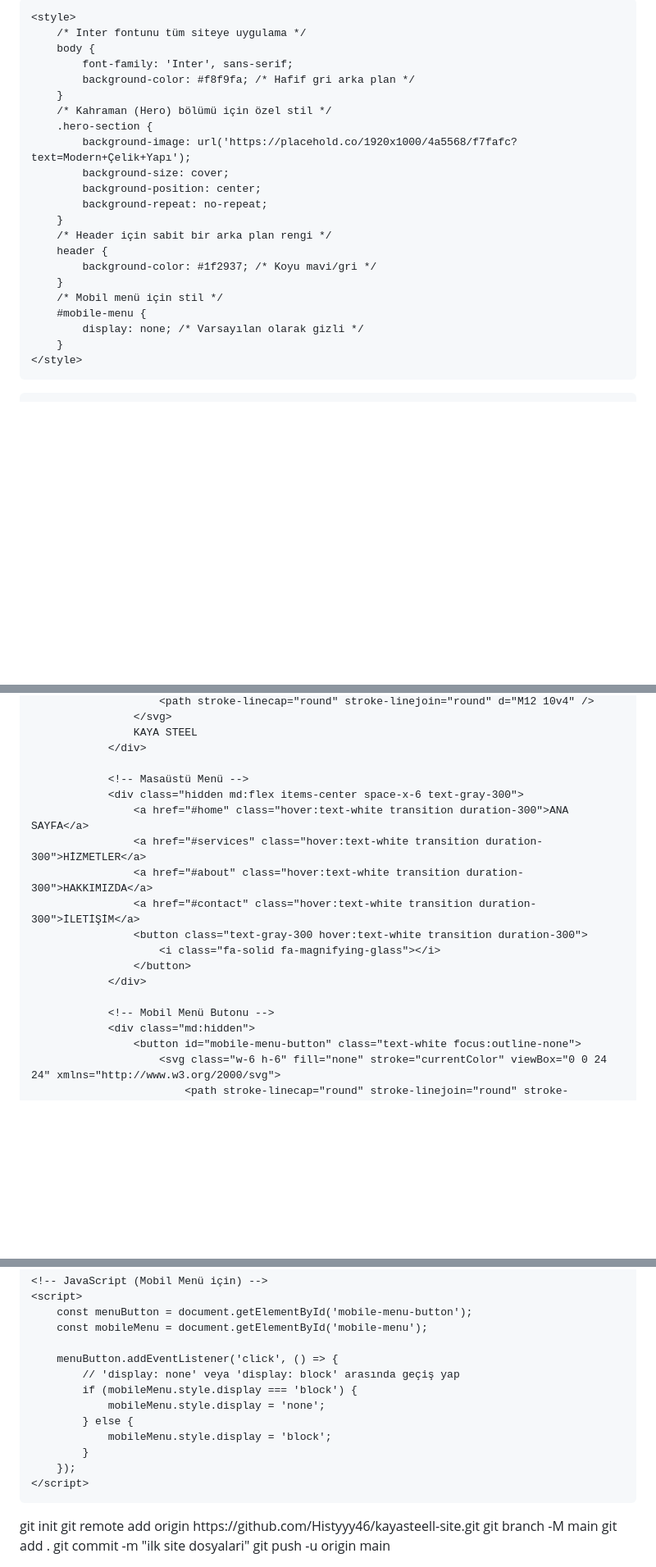
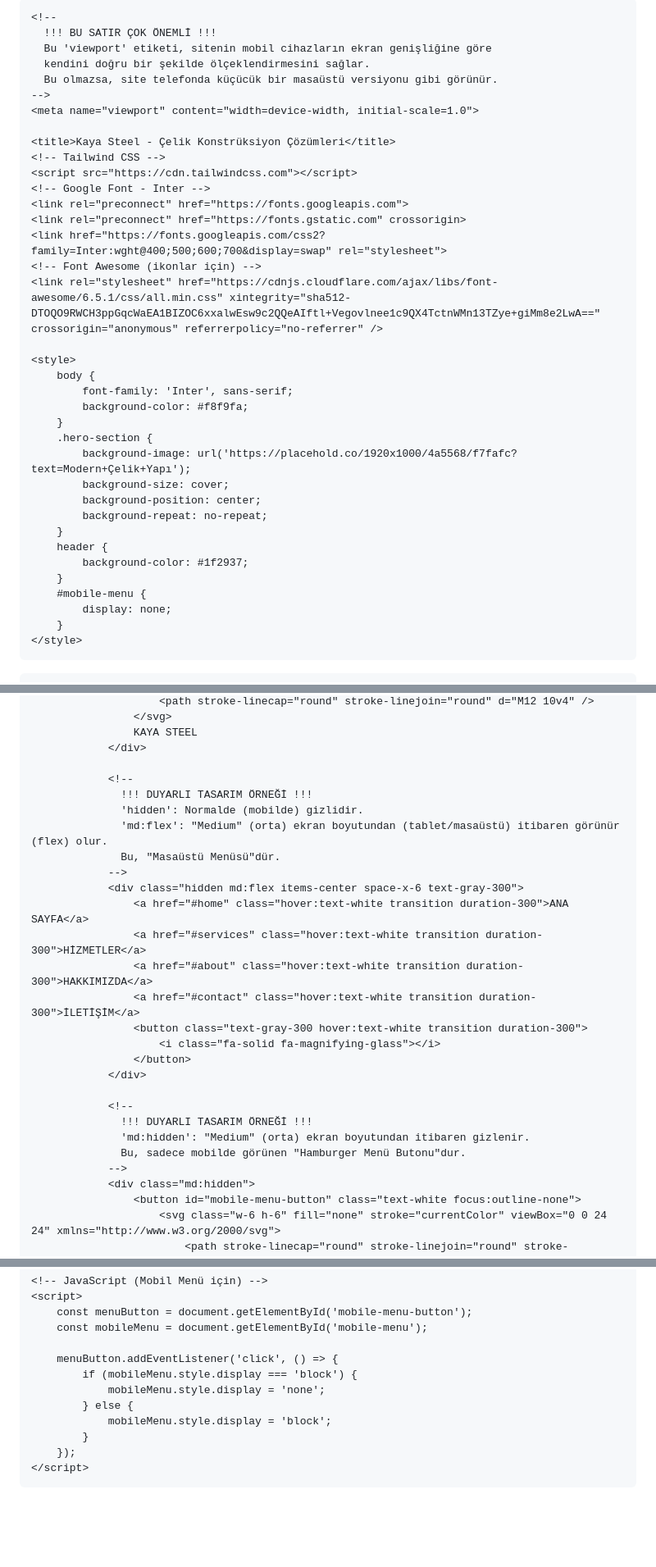
Before and after one commit to Histyyy46/kayasteell-site, a Markdown page: README.md, 3 parts joined by grey strips. Shown at 82% size. Rendered like a GitHub page; blank space fills up the shorter version.

```diff
--- a/README.md
+++ b/README.md
@@ -2,7 +2,15 @@
 <html lang="tr">
 <head>
     <meta charset="UTF-8">
+
+    <!--
+      !!! BU SATIR ÇOK ÖNEMLİ !!!
+      Bu 'viewport' etiketi, sitenin mobil cihazların ekran genişliğine göre
+      kendini doğru bir şekilde ölçeklendirmesini sağlar.
+      Bu olmazsa, site telefonda küçücük bir masaüstü versiyonu gibi görünür.
+    -->
     <meta name="viewport" content="width=device-width, initial-scale=1.0">
+
     <title>Kaya Steel - Çelik Konstrüksiyon Çözümleri</title>
     <!-- Tailwind CSS -->
     <script src="https://cdn.tailwindcss.com"></script>
@@ -14,25 +22,21 @@
     <link rel="stylesheet" href="https://cdnjs.cloudflare.com/ajax/libs/font-awesome/6.5.1/css/all.min.css" xintegrity="sha512-DTOQO9RWCH3ppGqcWaEA1BIZOC6xxalwEsw9c2QQeAIftl+Vegovlnee1c9QX4TctnWMn13TZye+giMm8e2LwA==" crossorigin="anonymous" referrerpolicy="no-referrer" />
 
     <style>
-        /* Inter fontunu tüm siteye uygulama */
         body {
             font-family: 'Inter', sans-serif;
-            background-color: #f8f9fa; /* Hafif gri arka plan */
+            background-color: #f8f9fa;
         }
-        /* Kahraman (Hero) bölümü için özel stil */
         .hero-section {
             background-image: url('https://placehold.co/1920x1000/4a5568/f7fafc?text=Modern+Çelik+Yapı');
             background-size: cover;
             background-position: center;
             background-repeat: no-repeat;
         }
-        /* Header için sabit bir arka plan rengi */
         header {
-            background-color: #1f2937; /* Koyu mavi/gri */
+            background-color: #1f2937;
         }
-        /* Mobil menü için stil */
         #mobile-menu {
-            display: none; /* Varsayılan olarak gizli */
+            display: none;
         }
     </style>
 </head>
@@ -52,7 +56,12 @@
                     KAYA STEEL
                 </div>
 
-                <!-- Masaüstü Menü -->
+                <!--
+                  !!! DUYARLI TASARIM ÖRNEĞİ !!!
+                  'hidden': Normalde (mobilde) gizlidir.
+                  'md:flex': "Medium" (orta) ekran boyutundan (tablet/masaüstü) itibaren görünür (flex) olur.
+                  Bu, "Masaüstü Menüsü"dür.
+                -->
                 <div class="hidden md:flex items-center space-x-6 text-gray-300">
                     <a href="#home" class="hover:text-white transition duration-300">ANA SAYFA</a>
                     <a href="#services" class="hover:text-white transition duration-300">HİZMETLER</a>
@@ -63,7 +72,11 @@
                     </button>
                 </div>
 
-                <!-- Mobil Menü Butonu -->
+                <!--
+                  !!! DUYARLI TASARIM ÖRNEĞİ !!!
+                  'md:hidden': "Medium" (orta) ekran boyutundan itibaren gizlenir.
+                  Bu, sadece mobilde görünen "Hamburger Menü Butonu"dur.
+                -->
                 <div class="md:hidden">
                     <button id="mobile-menu-button" class="text-white focus:outline-none">
                         <svg class="w-6 h-6" fill="none" stroke="currentColor" viewBox="0 0 24 24" xmlns="http://www.w3.org/2000/svg">
@@ -275,7 +310,6 @@
         const mobileMenu = document.getElementById('mobile-menu');
 
         menuButton.addEventListener('click', () => {
-            // 'display: none' veya 'display: block' arasında geçiş yap
             if (mobileMenu.style.display === 'block') {
                 mobileMenu.style.display = 'none';
             } else {
@@ -286,9 +320,3 @@
 
 </body>
 </html>
-git init
-git remote add origin https://github.com/Histyyy46/kayasteell-site.git
-git branch -M main
-git add .
-git commit -m "ilk site dosyalari"
-git push -u origin main
```
Also changed, not shown: other parts of README.md (+30 -8 lines).
